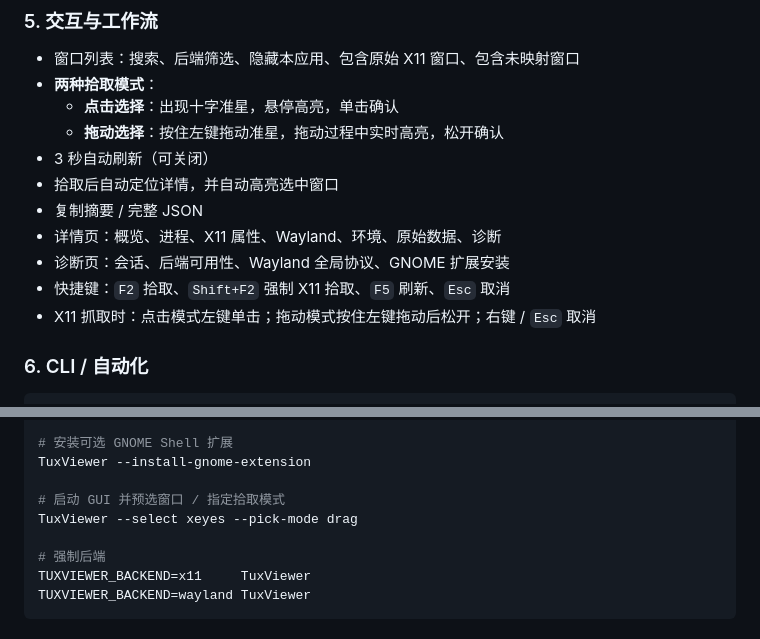
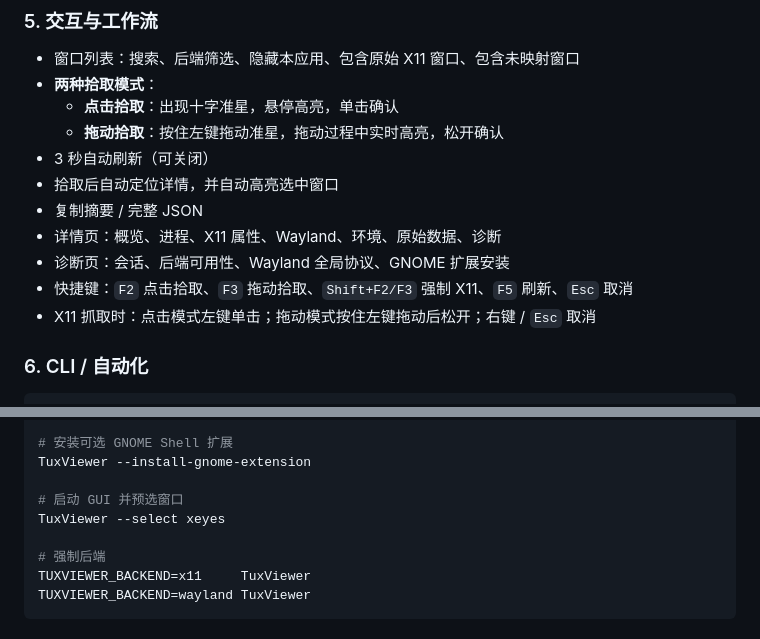
Before and after one commit to whynbnb/TuxViewer, a Markdown page: README.md, 2 parts joined by grey strips. Drawn GitHub-style.

```diff
--- a/README.md
+++ b/README.md
@@ -76,14 +76,14 @@ TuxViewer 用于回答这些问题：
 
 - 窗口列表：搜索、后端筛选、隐藏本应用、包含原始 X11 窗口、包含未映射窗口
 - **两种拾取模式**：
-  - **点击选择**：出现十字准星，悬停高亮，单击确认
-  - **拖动选择**：按住左键拖动准星，拖动过程中实时高亮，松开确认
+  - **点击拾取**：出现十字准星，悬停高亮，单击确认
+  - **拖动拾取**：按住左键拖动准星，拖动过程中实时高亮，松开确认
 - 3 秒自动刷新（可关闭）
 - 拾取后自动定位详情，并自动高亮选中窗口
 - 复制摘要 / 完整 JSON
 - 详情页：概览、进程、X11 属性、Wayland、环境、原始数据、诊断
 - 诊断页：会话、后端可用性、Wayland 全局协议、GNOME 扩展安装
-- 快捷键：`F2` 拾取、`Shift+F2` 强制 X11 拾取、`F5` 刷新、`Esc` 取消
+- 快捷键：`F2` 点击拾取、`F3` 拖动拾取、`Shift+F2/F3` 强制 X11、`F5` 刷新、`Esc` 取消
 - X11 抓取时：点击模式左键单击；拖动模式按住左键拖动后松开；右键 / `Esc` 取消
 
 ### 6. CLI / 自动化
@@ -108,8 +108,8 @@ TuxViewer --pick-x11 drag --json
 # 安装可选 GNOME Shell 扩展
 TuxViewer --install-gnome-extension
 
-# 启动 GUI 并预选窗口 / 指定拾取模式
-TuxViewer --select xeyes --pick-mode drag
+# 启动 GUI 并预选窗口
+TuxViewer --select xeyes
 
 # 强制后端
 TUXVIEWER_BACKEND=x11     TuxViewer
```
Also changed, not shown: other parts of README.md (+5 -5 lines), docs/process.png, docs/screenshot.png, 5 other files.
